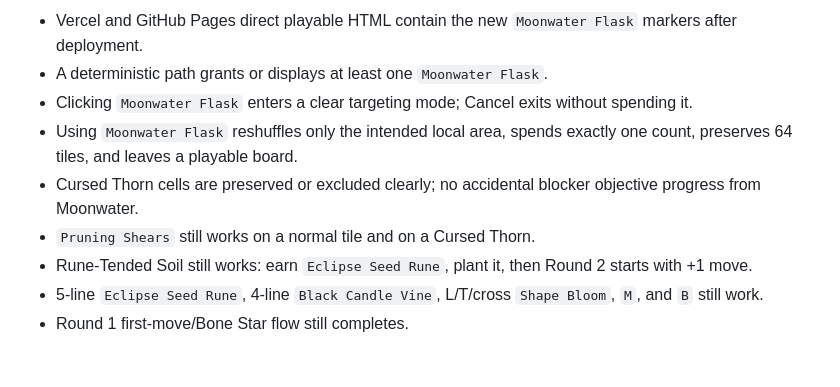
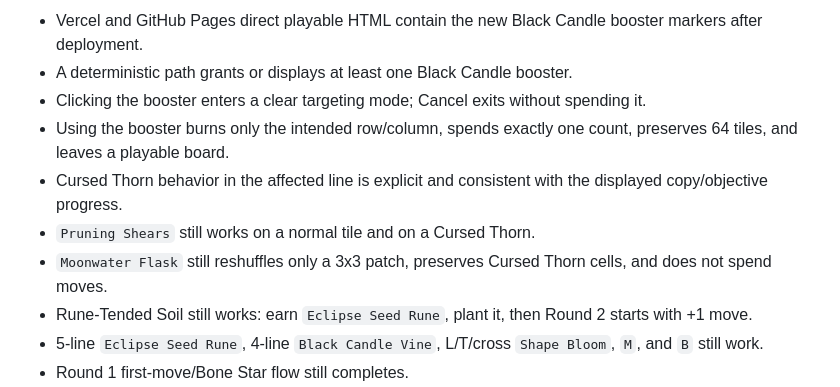
Before and after one commit to xxxerxxxes666/bloom-tycoon, a Markdown page: docs/hermes_audit_next_tasks.md, the part around one of its changes. Drawn GitHub-style; blank space fills up the shorter version.

```diff
--- a/docs/hermes_audit_next_tasks.md
+++ b/docs/hermes_audit_next_tasks.md
@@ -157,10 +155,11 @@ Proceed to the next small strategic gameplay slice: add a second local/static bo
 
-- Vercel and GitHub Pages direct playable HTML contain the new `Moonwater Flask` markers after deployment.
-- A deterministic path grants or displays at least one `Moonwater Flask`.
-- Clicking `Moonwater Flask` enters a clear targeting mode; Cancel exits without spending it.
-- Using `Moonwater Flask` reshuffles only the intended local area, spends exactly one count, preserves 64 tiles, and leaves a playable board.
-- Cursed Thorn cells are preserved or excluded clearly; no accidental blocker objective progress from Moonwater.
+- Vercel and GitHub Pages direct playable HTML contain the new Black Candle booster markers after deployment.
+- A deterministic path grants or displays at least one Black Candle booster.
+- Clicking the booster enters a clear targeting mode; Cancel exits without spending it.
+- Using the booster burns only the intended row/column, spends exactly one count, preserves 64 tiles, and leaves a playable board.
+- Cursed Thorn behavior in the affected line is explicit and consistent with the displayed copy/objective progress.
 - `Pruning Shears` still works on a normal tile and on a Cursed Thorn.
+- `Moonwater Flask` still reshuffles only a 3x3 patch, preserves Cursed Thorn cells, and does not spend moves.
 - Rune-Tended Soil still works: earn `Eclipse Seed Rune`, plant it, then Round 2 starts with +1 move.
 - 5-line `Eclipse Seed Rune`, 4-line `Black Candle Vine`, L/T/cross `Shape Bloom`, `M`, and `B` still work.
 - Round 1 first-move/Bone Star flow still completes.
```
Also changed, not shown: other parts of docs/hermes_audit_next_tasks.md (+25 -27 lines).
